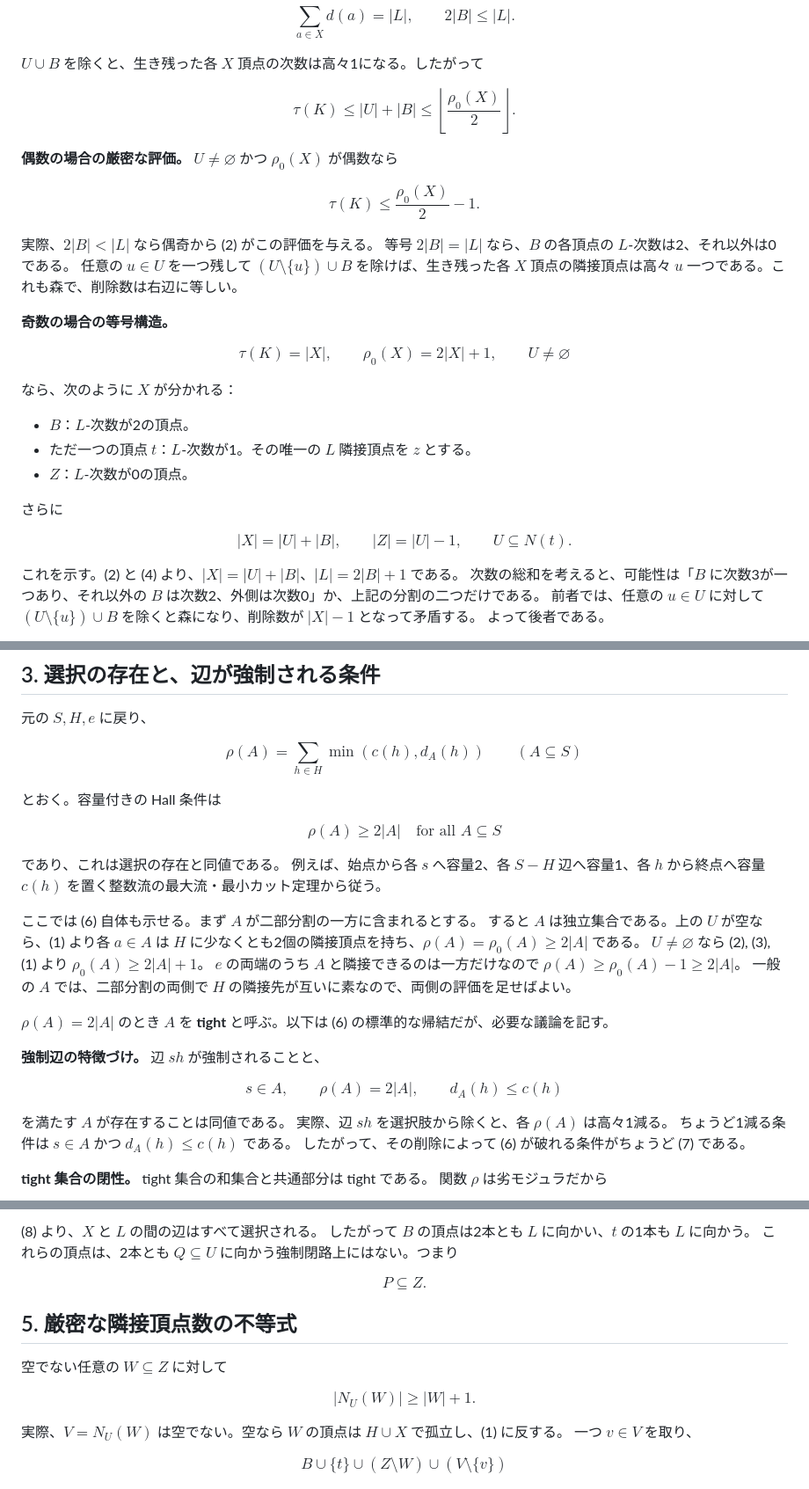
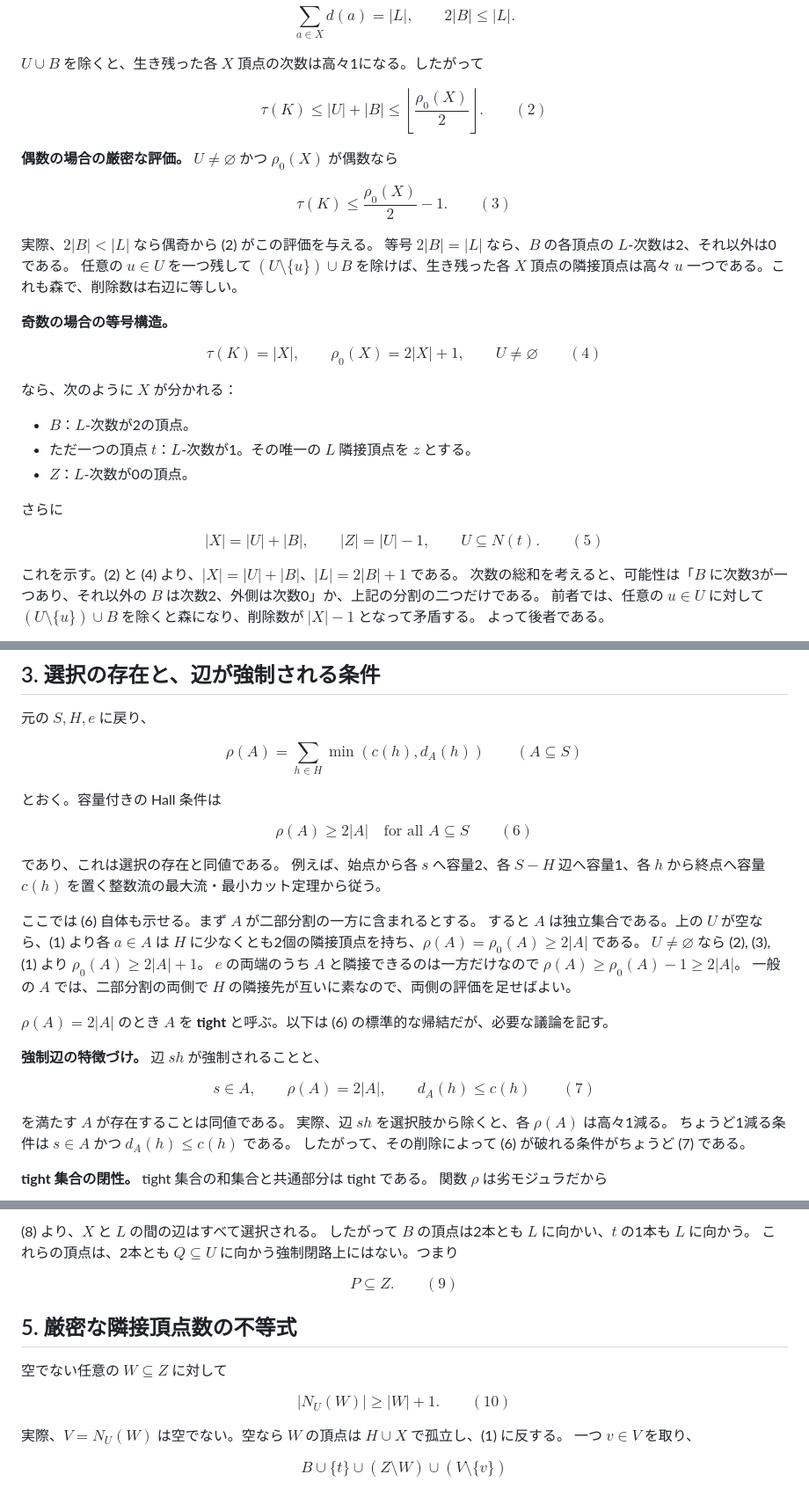
Before and after one commit to hora-algebra/wowii-conjecture-40, a Markdown page: proofs/LEMMA-A-ODD-EQUALITY-JA.md, 3 parts joined by grey strips. Shown at 88% size. Rendered like a GitHub page.

```diff
--- a/proofs/LEMMA-A-ODD-EQUALITY-JA.md
+++ b/proofs/LEMMA-A-ODD-EQUALITY-JA.md
@@ -58,13 +58,13 @@ $$
 $U\cup B$ を除くと、生き残った各 $X$ 頂点の次数は高々1になる。したがって
 
 $$
-\tau(K)\le |U|+|B|\le\left\lfloor\frac{\rho_0(X)}2\right\rfloor. \tag{2}
+\tau(K)\le |U|+|B|\le\left\lfloor\frac{\rho_0(X)}2\right\rfloor. \qquad (2)
 $$
 
 **偶数の場合の厳密な評価。** $U\ne\varnothing$ かつ $\rho_0(X)$ が偶数なら
 
 $$
-\tau(K)\le\frac{\rho_0(X)}2-1. \tag{3}
+\tau(K)\le\frac{\rho_0(X)}2-1. \qquad (3)
 $$
 
 実際、$2|B|<|L|$ なら偶奇から (2) がこの評価を与える。
@@ -74,7 +74,7 @@ $$
 **奇数の場合の等号構造。**
 
 $$
-\tau(K)=|X|,\qquad \rho_0(X)=2|X|+1,\qquad U\ne\varnothing \tag{4}
+\tau(K)=|X|,\qquad \rho_0(X)=2|X|+1,\qquad U\ne\varnothing \qquad (4)
 $$
 
 なら、次のように $X$ が分かれる：
@@ -86,7 +86,7 @@ $$
 さらに
 
 $$
-|X|=|U|+|B|,\qquad |Z|=|U|-1,\qquad U\subseteq N(t). \tag{5}
+|X|=|U|+|B|,\qquad |Z|=|U|-1,\qquad U\subseteq N(t). \qquad (5)
 $$
 
 これを示す。(2) と (4) より、$|X|=|U|+|B|$、$|L|=2|B|+1$ である。
@@ -109,7 +109,7 @@ $$
 とおく。容量付きの Hall 条件は
 
 $$
-\rho(A)\ge2|A|\quad\text{for all }A\subseteq S \tag{6}
+\rho(A)\ge2|A|\quad\text{for all }A\subseteq S \qquad (6)
 $$
 
 であり、これは選択の存在と同値である。
@@ -126,7 +126,7 @@ $\rho(A)=2|A|$ のとき $A$ を **tight** と呼ぶ。以下は (6) の標準
 **強制辺の特徴づけ。** 辺 $s h$ が強制されることと、
 
 $$
-s\in A,\qquad \rho(A)=2|A|,\qquad d_A(h)\le c(h) \tag{7}
+s\in A,\qquad \rho(A)=2|A|,\qquad d_A(h)\le c(h) \qquad (7)
 $$
 
 を満たす $A$ が存在することは同値である。
@@ -190,7 +190,7 @@ $$
 これらの頂点は、2本とも $Q\subseteq U$ に向かう強制閉路上にはない。つまり
 
 $$
-P\subseteq Z. \tag{9}
+P\subseteq Z. \qquad (9)
 $$
 
 ## 5. 厳密な隣接頂点数の不等式
@@ -198,7 +198,7 @@ $$
 空でない任意の $W\subseteq Z$ に対して
 
 $$
-|N_U(W)|\ge|W|+1. \tag{10}
+|N_U(W)|\ge|W|+1. \qquad (10)
 $$
 
 実際、$V=N_U(W)$ は空でない。空なら $W$ の頂点は $H\cup X$ で孤立し、(1) に反する。
```
Also changed, not shown: other parts of proofs/LEMMA-A-ODD-EQUALITY-JA.md (+3 -3 lines), proofs/LEMMA-A-ODD-EQUALITY.md (+4 -4 lines).
